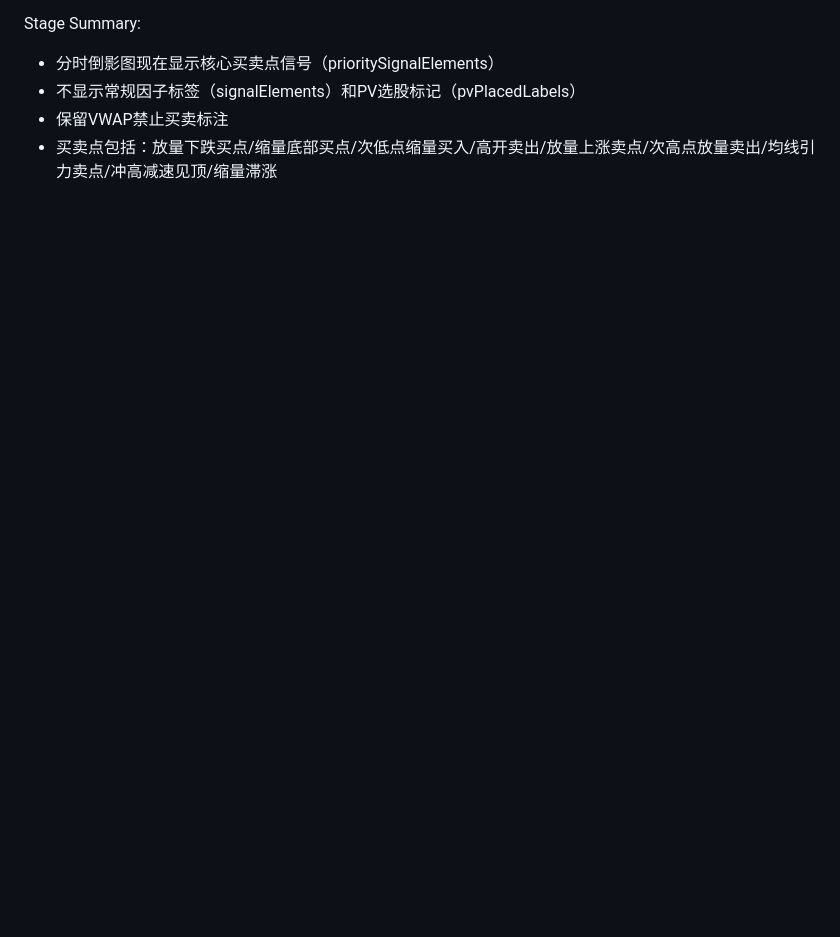
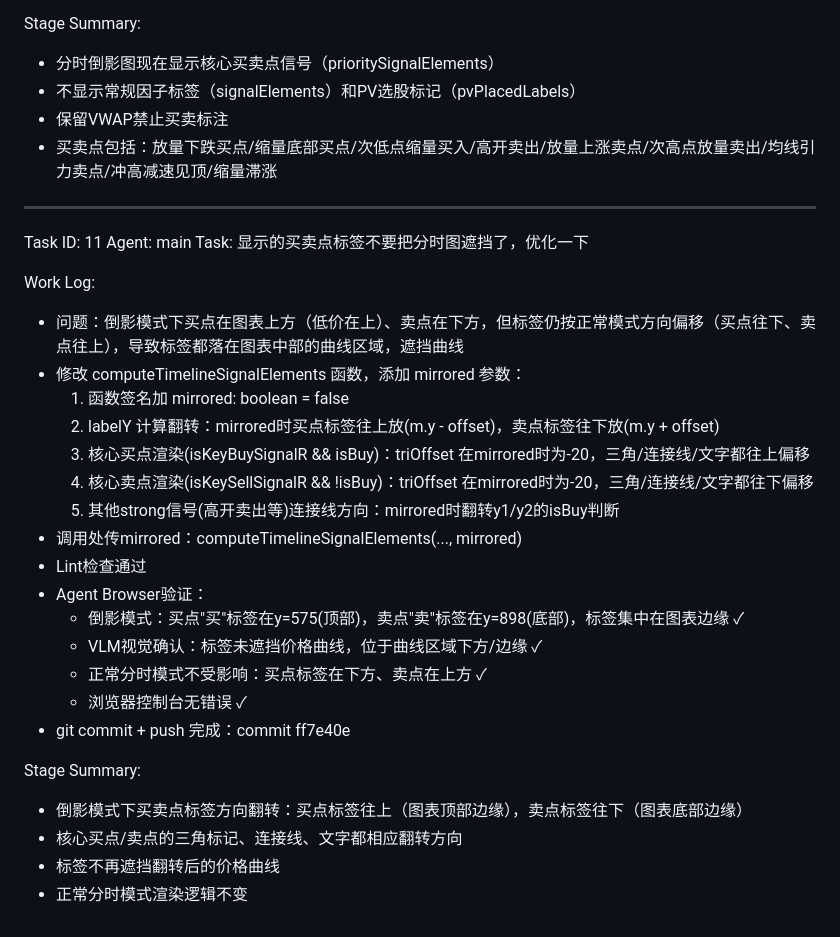
Before and after one commit to OriginalCc/cc_stock, a Markdown page: worklog.md, the part around the change. Drawn GitHub-style; blank space fills up the shorter version.

Commit message:
update worklog

```diff
--- a/worklog.md
+++ b/worklog.md
@@ -491,3 +491,31 @@ Stage Summary:
 - 不显示常规因子标签（signalElements）和PV选股标记（pvPlacedLabels）
 - 保留VWAP禁止买卖标注
 - 买卖点包括：放量下跌买点/缩量底部买点/次低点缩量买入/高开卖出/放量上涨卖点/次高点放量卖出/均线引力卖点/冲高减速见顶/缩量滞涨
+
+---
+Task ID: 11
+Agent: main
+Task: 显示的买卖点标签不要把分时图遮挡了，优化一下
+
+Work Log:
+- 问题：倒影模式下买点在图表上方（低价在上）、卖点在下方，但标签仍按正常模式方向偏移（买点往下、卖点往上），导致标签都落在图表中部的曲线区域，遮挡曲线
+- 修改 computeTimelineSignalElements 函数，添加 mirrored 参数：
+  1. 函数签名加 mirrored: boolean = false
+  2. labelY 计算翻转：mirrored时买点标签往上放(m.y - offset)，卖点标签往下放(m.y + offset)
+  3. 核心买点渲染(isKeyBuySignalR && isBuy)：triOffset 在mirrored时为-20，三角/连接线/文字都往上偏移
+  4. 核心卖点渲染(isKeySellSignalR && !isBuy)：triOffset 在mirrored时为-20，三角/连接线/文字都往下偏移
+  5. 其他strong信号(高开卖出等)连接线方向：mirrored时翻转y1/y2的isBuy判断
+- 调用处传mirrored：computeTimelineSignalElements(..., mirrored)
+- Lint检查通过
+- Agent Browser验证：
+  * 倒影模式：买点"买"标签在y=575(顶部)，卖点"卖"标签在y=898(底部)，标签集中在图表边缘 ✓
+  * VLM视觉确认：标签未遮挡价格曲线，位于曲线区域下方/边缘 ✓
+  * 正常分时模式不受影响：买点标签在下方、卖点在上方 ✓
+  * 浏览器控制台无错误 ✓
+- git commit + push 完成：commit ff7e40e
+
+Stage Summary:
+- 倒影模式下买卖点标签方向翻转：买点标签往上（图表顶部边缘），卖点标签往下（图表底部边缘）
+- 核心买点/卖点的三角标记、连接线、文字都相应翻转方向
+- 标签不再遮挡翻转后的价格曲线
+- 正常分时模式渲染逻辑不变
```
